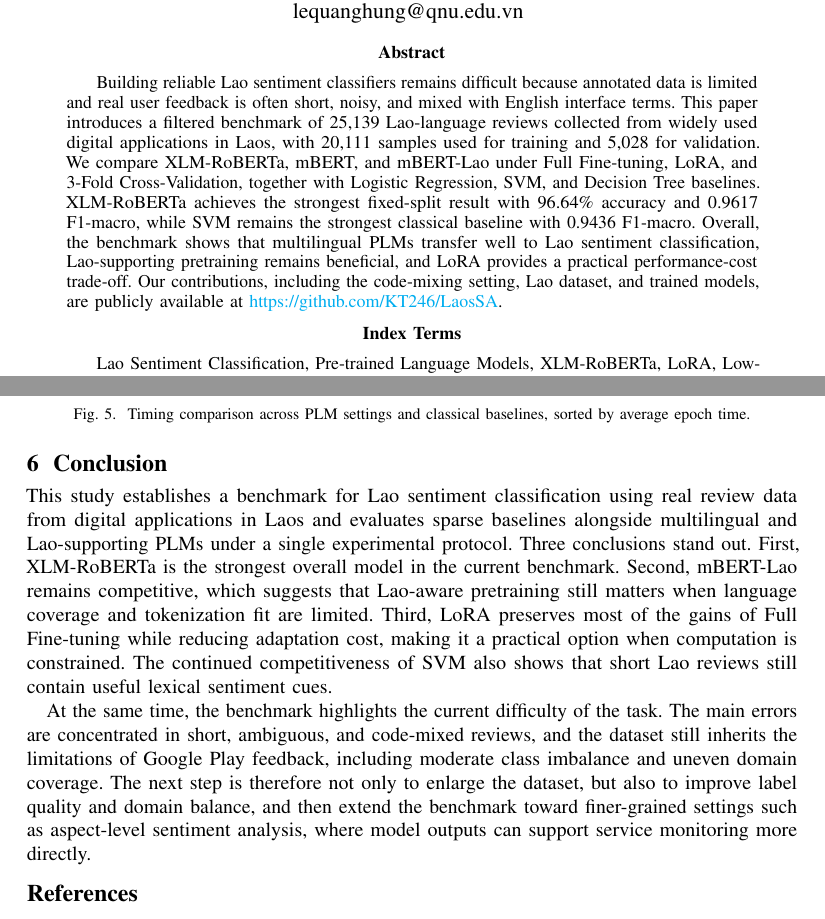
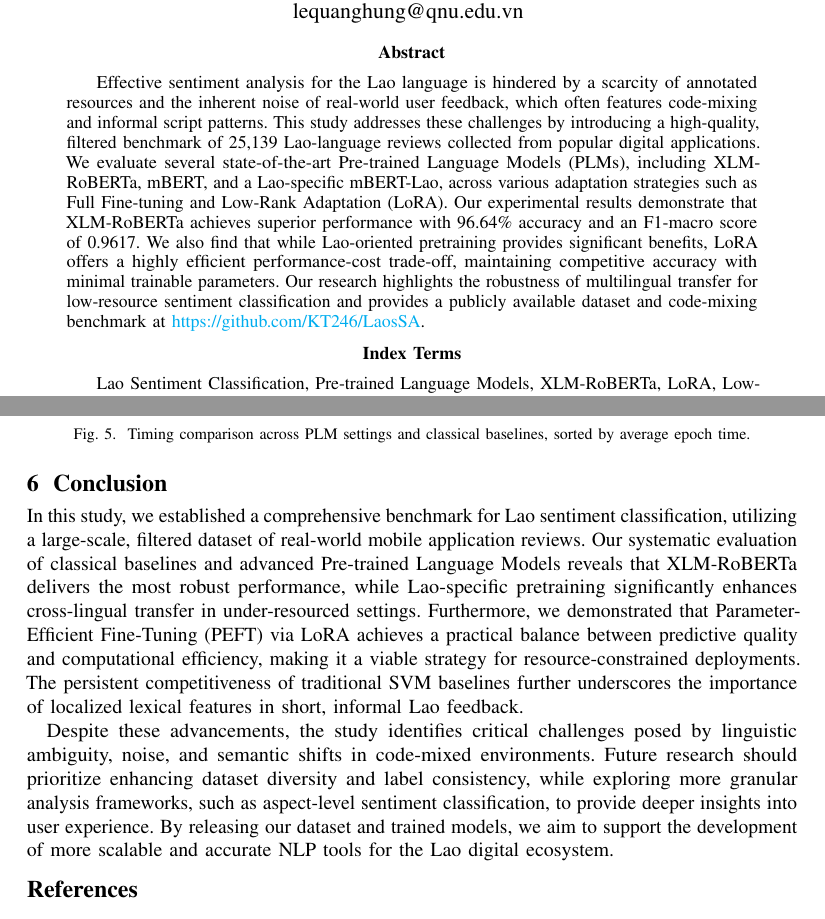
Before and after one commit to KT246/Lao-Sentiment-Research, a LaTeX paper (latex/samplepaper.tex): two parts of pages 1 and 12 of 13, joined at a grey line, cut so that both start at the same text. Compiled offline with pdfLaTeX.

Commit message:
fix table format, abstarct & conclusion

```diff
--- a/latex/samplepaper.tex
+++ b/latex/samplepaper.tex
@@ -9,6 +9,8 @@
 \usepackage{microtype}
 \ifPDFTeX
 \usepackage[utf8]{inputenc}
+\newcommand{\laofont}{}
+\newcommand{\tablelaofont}{}
 \else
 \usepackage{fontspec}
 \setmainfont{Times New Roman}
@@ -79,7 +81,7 @@ lequanghung@qnu.edu.vn
 \maketitle
 
 \begin{abstract}
-Building reliable Lao sentiment classifiers remains difficult because annotated data is limited and real user feedback is often short, noisy, and mixed with English interface terms. This paper introduces a filtered benchmark of 25,139 Lao-language reviews collected from widely used digital applications in Laos, with 20,111 samples used for training and 5,028 for validation. We compare XLM-RoBERTa, mBERT, and mBERT-Lao under Full Fine-tuning, LoRA, and 3-Fold Cross-Validation, together with Logistic Regression, SVM, and Decision Tree baselines. XLM-RoBERTa achieves the strongest fixed-split result with 96.64\% accuracy and 0.9617 F1-macro, while SVM remains the strongest classical baseline with 0.9436 F1-macro. Overall, the benchmark shows that multilingual PLMs transfer well to Lao sentiment classification, Lao-supporting pretraining remains beneficial, and LoRA provides a practical performance-cost trade-off. Our contributions, including the code-mixing setting, Lao dataset, and trained models, are publicly available at \url{https://github.com/KT246/LaosSA}.
+Effective sentiment analysis for the Lao language is hindered by a scarcity of annotated resources and the inherent noise of real-world user feedback, which often features code-mixing and informal script patterns. This study addresses these challenges by introducing a high-quality, filtered benchmark of 25,139 Lao-language reviews collected from popular digital applications. We evaluate several state-of-the-art Pre-trained Language Models (PLMs), including XLM-RoBERTa, mBERT, and a Lao-specific mBERT-Lao, across various adaptation strategies such as Full Fine-tuning and Low-Rank Adaptation (LoRA). Our experimental results demonstrate that XLM-RoBERTa achieves superior performance with 96.64\% accuracy and an F1-macro score of 0.9617. We also find that while Lao-oriented pretraining provides significant benefits, LoRA offers a highly efficient performance-cost trade-off, maintaining competitive accuracy with minimal trainable parameters. Our research highlights the robustness of multilingual transfer for low-resource sentiment classification and provides a publicly available dataset and code-mixing benchmark at \url{https://github.com/KT246/LaosSA}.
 \end{abstract}
 
 \begin{IEEEkeywords}
@@ -567,9 +569,9 @@ mBERT-Lao & LoRA & 1,476,866 & 0.0117 & 113.74 & 2843.53 & 0.9235 \\
 \section{Conclusion}
 \label{sec:conclusion}
 
-This study establishes a benchmark for Lao sentiment classification using real review data from digital applications in Laos and evaluates sparse baselines alongside multilingual and Lao-supporting PLMs under a single experimental protocol. Three conclusions stand out. First, XLM-RoBERTa is the strongest overall model in the current benchmark. Second, mBERT-Lao remains competitive, which suggests that Lao-aware pretraining still matters when language coverage and tokenization fit are limited. Third, LoRA preserves most of the gains of Full Fine-tuning while reducing adaptation cost, making it a practical option when computation is constrained. The continued competitiveness of SVM also shows that short Lao reviews still contain useful lexical sentiment cues.
+In this study, we established a comprehensive benchmark for Lao sentiment classification, utilizing a large-scale, filtered dataset of real-world mobile application reviews. Our systematic evaluation of classical baselines and advanced Pre-trained Language Models reveals that XLM-RoBERTa delivers the most robust performance, while Lao-specific pretraining significantly enhances cross-lingual transfer in under-resourced settings. Furthermore, we demonstrated that Parameter-Efficient Fine-Tuning (PEFT) via LoRA achieves a practical balance between predictive quality and computational efficiency, making it a viable strategy for resource-constrained deployments. The persistent competitiveness of traditional SVM baselines further underscores the importance of localized lexical features in short, informal Lao feedback.
 
-At the same time, the benchmark highlights the current difficulty of the task. The main errors are concentrated in short, ambiguous, and code-mixed reviews, and the dataset still inherits the limitations of Google Play feedback, including moderate class imbalance and uneven domain coverage. The next step is therefore not only to enlarge the dataset, but also to improve label quality and domain balance, and then extend the benchmark toward finer-grained settings such as aspect-level sentiment analysis, where model outputs can support service monitoring more directly.
+Despite these advancements, the study identifies critical challenges posed by linguistic ambiguity, noise, and semantic shifts in code-mixed environments. Future research should prioritize enhancing dataset diversity and label consistency, while exploring more granular analysis frameworks, such as aspect-level sentiment classification, to provide deeper insights into user experience. By releasing our dataset and trained models, we aim to support the development of more scalable and accurate NLP tools for the Lao digital ecosystem.
 
 \bibliographystyle{IEEEtran}
 \bibliography{references}
```
Also changed, not shown: latex/samplepaper.pdf.
